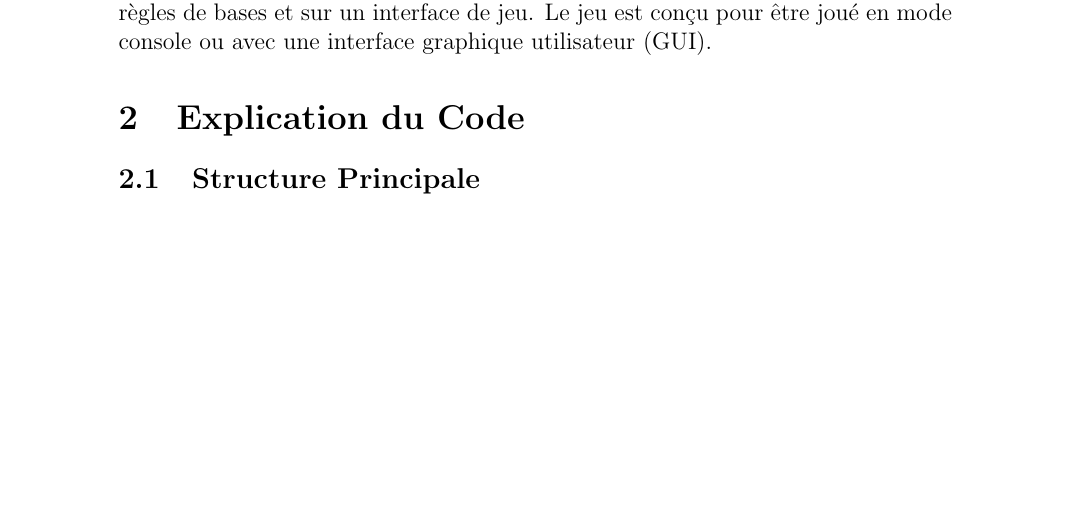
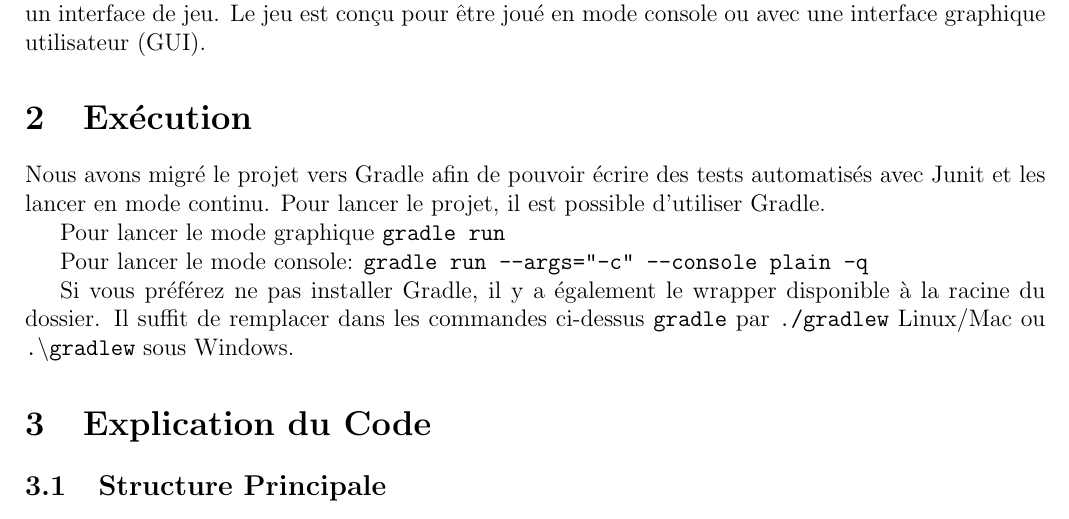
Before and after one commit to samuelroland/POO-Labo8-Echecs, a LaTeX document (Rapport.tex): part of page 2 of 5, cut so that both start at the same text, the shorter picture padded with empty space. Compiled offline with pdfLaTeX.

Commit message:
Reduce rapport margins and add Execution section

```diff
--- a/Rapport.tex
+++ b/Rapport.tex
@@ -1,6 +1,6 @@
 \documentclass[12pt]{article}
 \usepackage[utf8]{inputenc}
-\usepackage{geometry}
+\usepackage[left=1.5cm, right=1.5cm, top=2.8cm, bottom=2cm]{geometry}
 \geometry{a4paper}
 \usepackage{fancyhdr}
 \usepackage{pdflscape}
@@ -48,6 +48,16 @@
 
 L'objectif de ce laboratoire est de créer un jeu d'échecs, en respectant certaines règles de bases et sur un interface de jeu. Le jeu est conçu pour être joué en mode console ou avec une interface graphique utilisateur (GUI).
 
+\section{Exécution}
+
+Nous avons migré le projet vers Gradle afin de pouvoir écrire des tests automatisés avec Junit et les lancer en mode continu. Pour lancer le projet, il est possible d'utiliser Gradle.
+
+Pour lancer le mode graphique \texttt{gradle run}
+
+Pour lancer le mode console: \texttt{gradle run --args="-c" --console plain -q}
+
+Si vous préférez ne pas installer Gradle, il y a également le wrapper disponible à la racine du dossier. Il suffit de remplacer dans les commandes ci-dessus \texttt{gradle} par \texttt{./gradlew} Linux/Mac ou \texttt{.\textbackslash gradlew} sous Windows.
+
 \section{Explication du Code}
 
 \subsection{Structure Principale}
```
